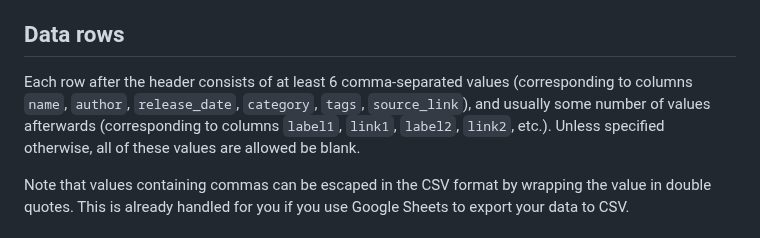
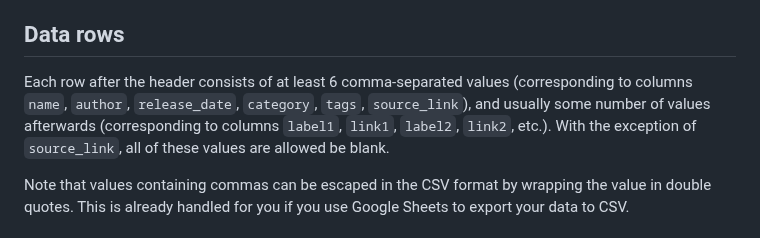
Before and after one commit to som1sezhi/itgdb, a Markdown page: docs/batch_csv_format.md, the part around one of its changes. GitHub-like rendering.

```diff
--- a/docs/batch_csv_format.md
+++ b/docs/batch_csv_format.md
@@ -25,7 +25,7 @@ The header row is required to be included in the CSV, but its contents don't act
 
 ## Data rows
 
-Each row after the header consists of at least 6 comma-separated values (corresponding to columns `name`, `author`, `release_date`, `category`, `tags`, `source_link`), and usually some number of values afterwards (corresponding to columns `label1`, `link1`, `label2`, `link2`, etc.). Unless specified otherwise, all of these values are allowed be blank.
+Each row after the header consists of at least 6 comma-separated values (corresponding to columns `name`, `author`, `release_date`, `category`, `tags`, `source_link`), and usually some number of values afterwards (corresponding to columns `label1`, `link1`, `label2`, `link2`, etc.). With the exception of `source_link`, all of these values are allowed be blank.
 
 Note that values containing commas can be escaped in the CSV format by wrapping the value in double quotes. This is already handled for you if you use Google Sheets to export your data to CSV.
 
```
Also changed, not shown: other parts of docs/batch_csv_format.md (+1 -1 lines).
